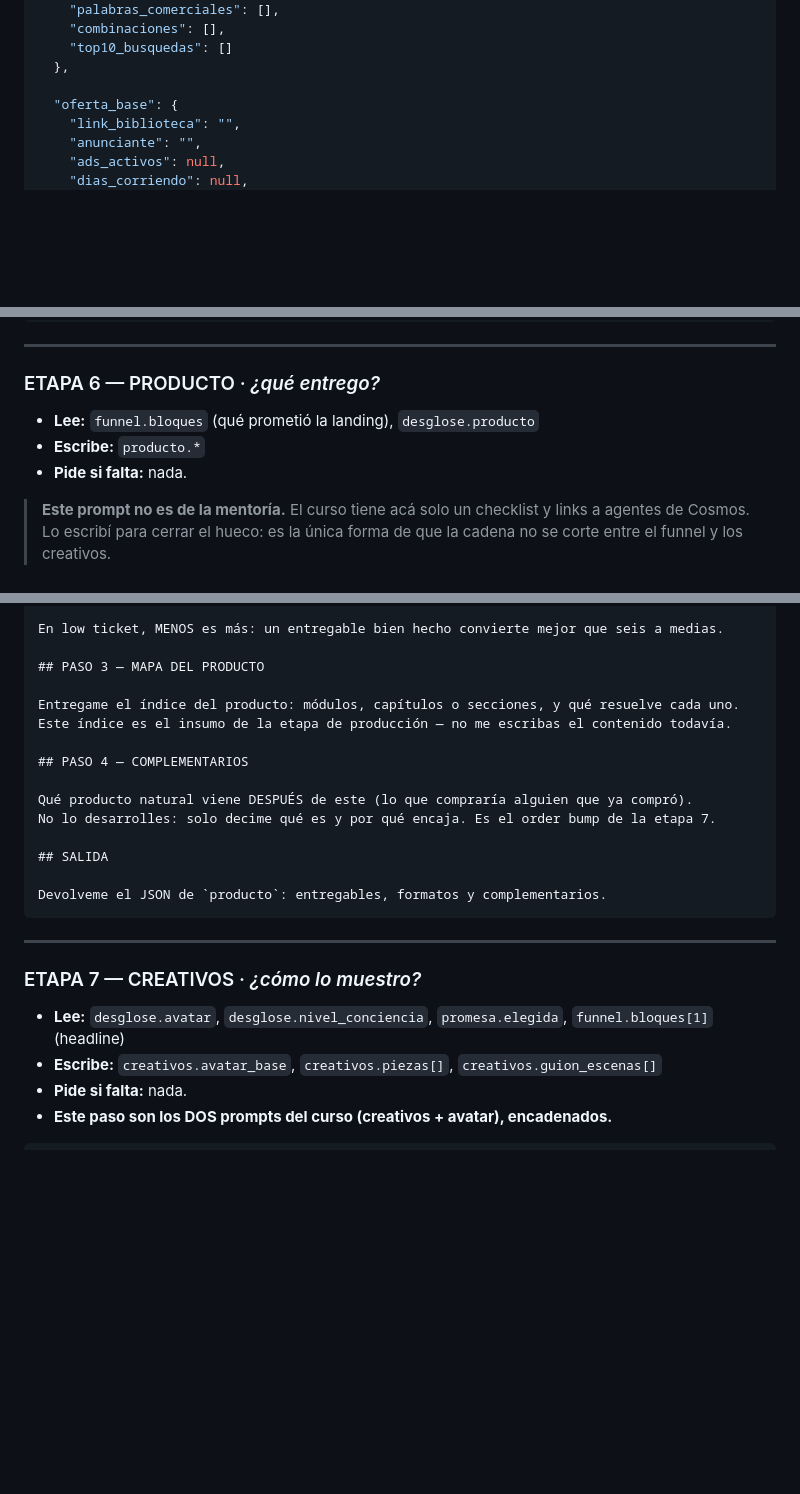
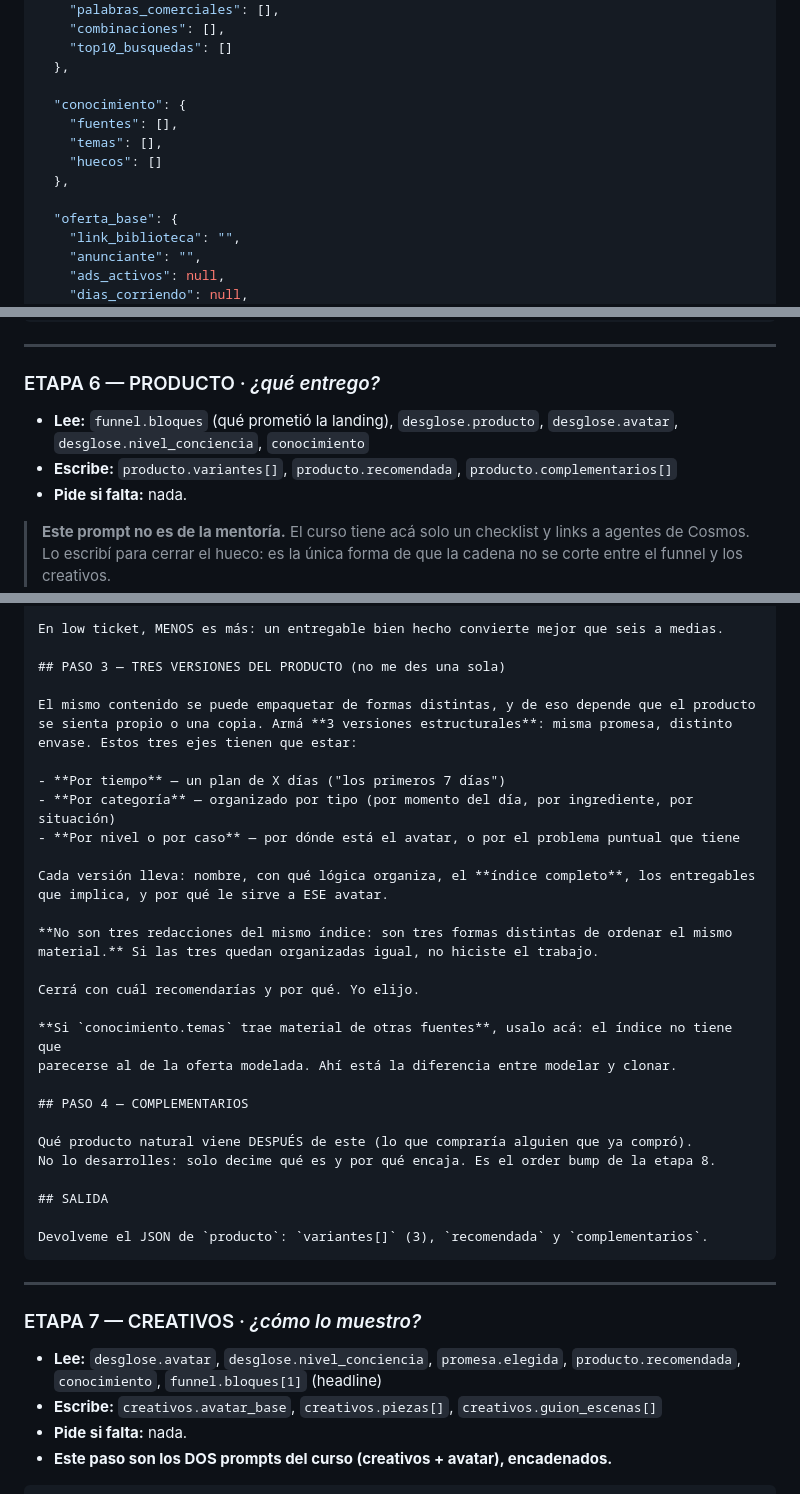
Before and after one commit to medinetarg-creator/radar-prototipo, a Markdown page: RADAR-Prompts-encadenados.md, 3 parts joined by grey strips. GitHub-like rendering; blank space fills up the shorter version.

````diff
--- a/RADAR-Prompts-encadenados.md
+++ b/RADAR-Prompts-encadenados.md
@@ -68,6 +68,12 @@ Un objeto que crece. Empieza casi vacío y termina con el negocio entero.
     "top10_busquedas": []
   },
 
+  "conocimiento": {
+    "fuentes": [],
+    "temas": [],
+    "huecos": []
+  },
+
   "oferta_base": {
     "link_biblioteca": "",
     "anunciante": "",
@@ -602,8 +635,9 @@ una línea de por qué está en ese lugar.
 
 ### ETAPA 6 — PRODUCTO · *¿qué entrego?*
 
-- **Lee:** `funnel.bloques` (qué prometió la landing), `desglose.producto`
-- **Escribe:** `producto.*`
+- **Lee:** `funnel.bloques` (qué prometió la landing), `desglose.producto`,
+  `desglose.avatar`, `desglose.nivel_conciencia`, `conocimiento`
+- **Escribe:** `producto.variantes[]`, `producto.recomendada`, `producto.complementarios[]`
 - **Pide si falta:** nada.
 
 > **Este prompt no es de la mentoría.** El curso tiene acá solo un checklist y links a
@@ -638,19 +672,35 @@ consciente del producto le sirve una herramienta). Decime por qué elegiste cada
 
 En low ticket, MENOS es más: un entregable bien hecho convierte mejor que seis a medias.
 
-## PASO 3 — MAPA DEL PRODUCTO
+## PASO 3 — TRES VERSIONES DEL PRODUCTO (no me des una sola)
 
-Entregame el índice del producto: módulos, capítulos o secciones, y qué resuelve cada uno.
-Este índice es el insumo de la etapa de producción — no me escribas el contenido todavía.
+El mismo contenido se puede empaquetar de formas distintas, y de eso depende que el producto
+se sienta propio o una copia. Armá **3 versiones estructurales**: misma promesa, distinto
+envase. Estos tres ejes tienen que estar:
+
+- **Por tiempo** — un plan de X días ("los primeros 7 días")
+- **Por categoría** — organizado por tipo (por momento del día, por ingrediente, por situación)
+- **Por nivel o por caso** — por dónde está el avatar, o por el problema puntual que tiene
+
+Cada versión lleva: nombre, con qué lógica organiza, el **índice completo**, los entregables
+que implica, y por qué le sirve a ESE avatar.
+
+**No son tres redacciones del mismo índice: son tres formas distintas de ordenar el mismo
+material.** Si las tres quedan organizadas igual, no hiciste el trabajo.
+
+Cerrá con cuál recomendarías y por qué. Yo elijo.
+
+**Si `conocimiento.temas` trae material de otras fuentes**, usalo acá: el índice no tiene que
+parecerse al de la oferta modelada. Ahí está la diferencia entre modelar y clonar.
 
 ## PASO 4 — COMPLEMENTARIOS
 
 Qué producto natural viene DESPUÉS de este (lo que compraría alguien que ya compró).
-No lo desarrolles: solo decime qué es y por qué encaja. Es el order bump de la etapa 7.
+No lo desarrolles: solo decime qué es y por qué encaja. Es el order bump de la etapa 8.
 
 ## SALIDA
 
-Devolveme el JSON de `producto`: entregables, formatos y complementarios.
+Devolveme el JSON de `producto`: `variantes[]` (3), `recomendada` y `complementarios`.
 ```
 
 ---
@@ -658,7 +708,7 @@ Devolveme el JSON de `producto`: entregables, formatos y complementarios.
 ### ETAPA 7 — CREATIVOS · *¿cómo lo muestro?*
 
 - **Lee:** `desglose.avatar`, `desglose.nivel_conciencia`, `promesa.elegida`,
-  `funnel.bloques[1]` (headline)
+  `producto.recomendada`, `conocimiento`, `funnel.bloques[1]` (headline)
 - **Escribe:** `creativos.avatar_base`, `creativos.piezas[]`, `creativos.guion_escenas[]`
 - **Pide si falta:** nada.
 - **Este paso son los DOS prompts del curso (creativos + avatar), encadenados.**
````
Also changed, not shown: other parts of RADAR-Prompts-encadenados.md (+49 -2 lines), RADAR-Plan-Modelar.md (added, +217 -0 lines).
